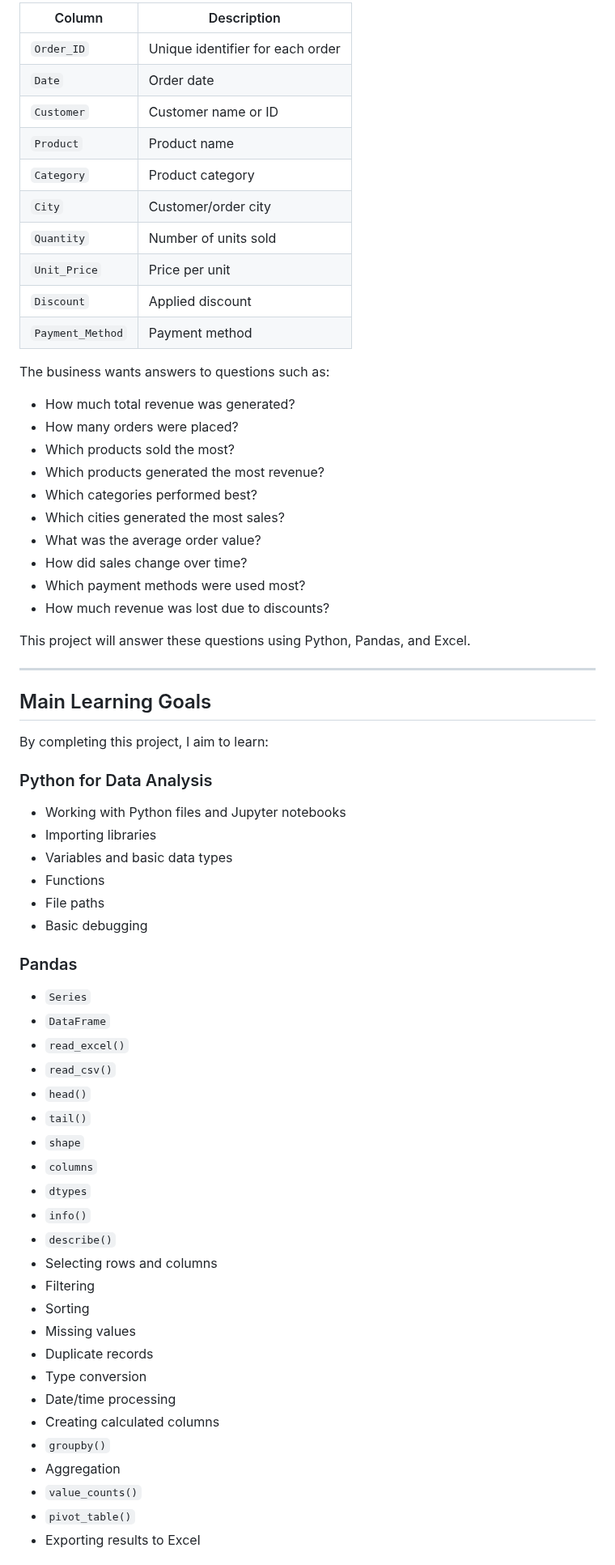
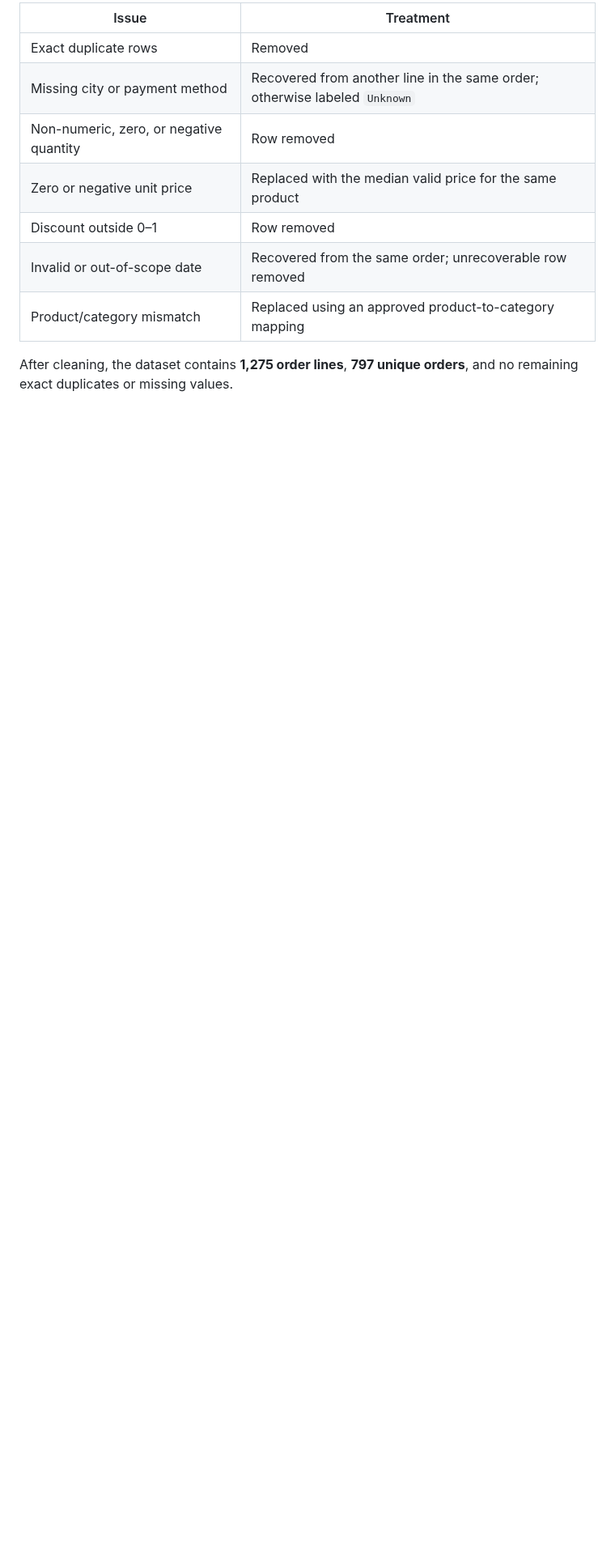
Before and after one commit to mahan-vzmz/sales-data-analysis, a Markdown page: README.md, the part around one of its changes. Shown at 81% size. Drawn GitHub-style; blank space fills up the shorter version.

```diff
--- a/README.md
+++ b/README.md
@@ -41,71 +43,13 @@ The dataset may contain information such as:
 
-| Column | Description |
-|---|---|
-| `Order_ID` | Unique identifier for each order |
-| `Date` | Order date |
-| `Customer` | Customer name or ID |
-| `Product` | Product name |
-| `Category` | Product category |
-| `City` | Customer/order city |
-| `Quantity` | Number of units sold |
-| `Unit_Price` | Price per unit |
-| `Discount` | Applied discount |
-| `Payment_Method` | Payment method |
+| Issue | Treatment |
+| --- | --- |
+| Exact duplicate rows | Removed |
+| Missing city or payment method | Recovered from another line in the same order; otherwise labeled `Unknown` |
+| Non-numeric, zero, or negative quantity | Row removed |
+| Zero or negative unit price | Replaced with the median valid price for the same product |
+| Discount outside 0–1 | Row removed |
+| Invalid or out-of-scope date | Recovered from the same order; unrecoverable row removed |
+| Product/category mismatch | Replaced using an approved product-to-category mapping |
 
-The business wants answers to questions such as:
+After cleaning, the dataset contains **1,275 order lines**, **797 unique orders**, and no remaining exact duplicates or missing values.
 
-- How much total revenue was generated?
-- How many orders were placed?
-- Which products sold the most?
-- Which products generated the most revenue?
-- Which categories performed best?
-- Which cities generated the most sales?
-- What was the average order value?
-- How did sales change over time?
-- Which payment methods were used most?
-- How much revenue was lost due to discounts?
-
-This project will answer these questions using Python, Pandas, and Excel.
-
----
-
-## Main Learning Goals
-
-By completing this project, I aim to learn:
-
-### Python for Data Analysis
-
-- Working with Python files and Jupyter notebooks
-- Importing libraries
-- Variables and basic data types
-- Functions
-- File paths
-- Basic debugging
-
-### Pandas
-
-- `Series`
-- `DataFrame`
-- `read_excel()`
-- `read_csv()`
-- `head()`
-- `tail()`
-- `shape`
-- `columns`
-- `dtypes`
-- `info()`
-- `describe()`
-- Selecting rows and columns
-- Filtering
-- Sorting
-- Missing values
-- Duplicate records
-- Type conversion
-- Date/time processing
-- Creating calculated columns
-- `groupby()`
-- Aggregation
-- `value_counts()`
-- `pivot_table()`
-- Exporting results to Excel
-
```
Also changed, not shown: other parts of README.md (+113 -213 lines), screenshots/sales_dashboard.png (added), 2 other files.
